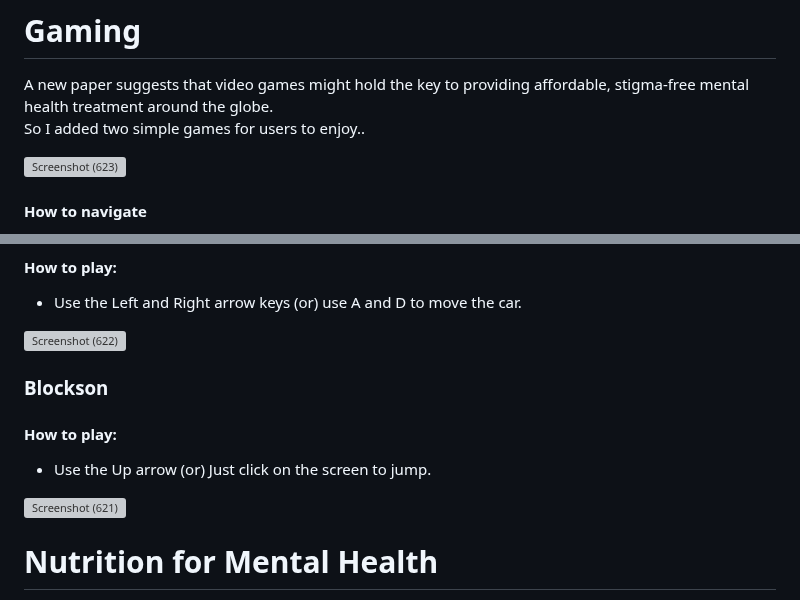
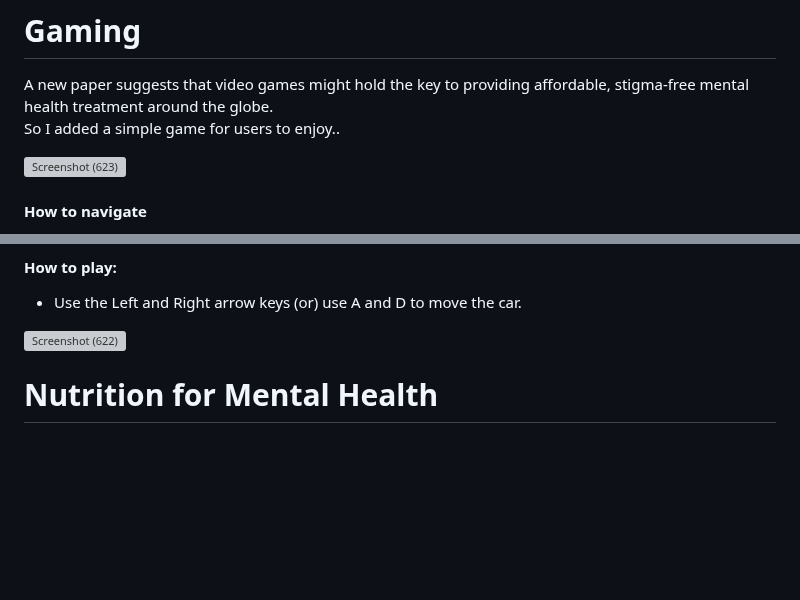
Before and after one commit to vanshikab52/MentalMend, a Markdown page: README.md, 2 parts joined by grey strips. GitHub-like rendering; blank space fills up the shorter version; grey boxes are pictures that could not be loaded.

```diff
--- a/README.md
+++ b/README.md
@@ -41,7 +41,7 @@ It is not trained for all conversations but you can talk normally.
 
 A new paper suggests that video games might hold the key to providing affordable, stigma-free mental health
 treatment around the globe.
-So I added two simple games for users to enjoy..
+So I added a simple game for users to enjoy..
 
 ![Screenshot (623)](https://github.com/user-attachments/assets/3a758550-9c22-485d-8772-db36cd24b88a)
 
@@ -59,15 +59,6 @@ So I added two simple games for users to enjoy..
 * Use the Left and Right arrow keys (or) use A and D to move the car.
 
 ![Screenshot (622)](https://github.com/user-attachments/assets/32ab51ef-2506-40b8-a19e-d0639c1d5b7a)
-
-### Blockson
-
-#### How to play:
-
-* Use the Up arrow (or) Just click on the screen to jump.
-
-![Screenshot (621)](https://github.com/user-attachments/assets/52349490-d509-420e-b0d6-e701a1c52130)
-
 
 
 # Nutrition for Mental Health
```
